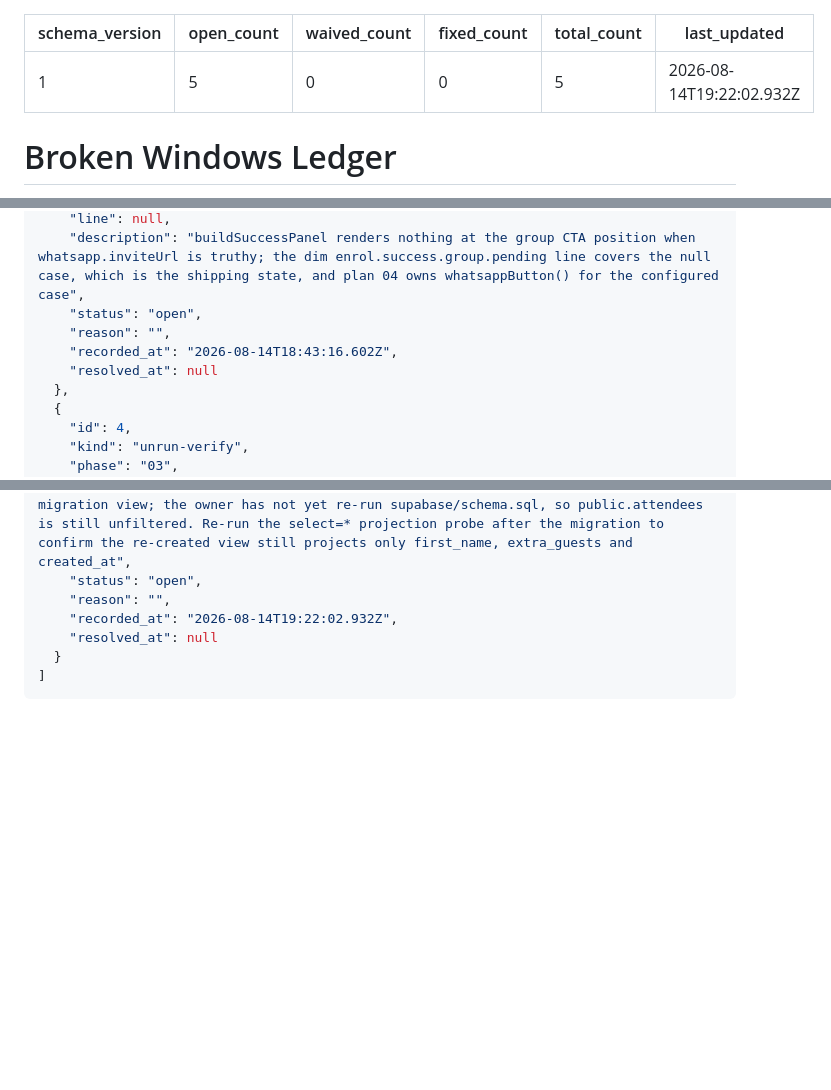
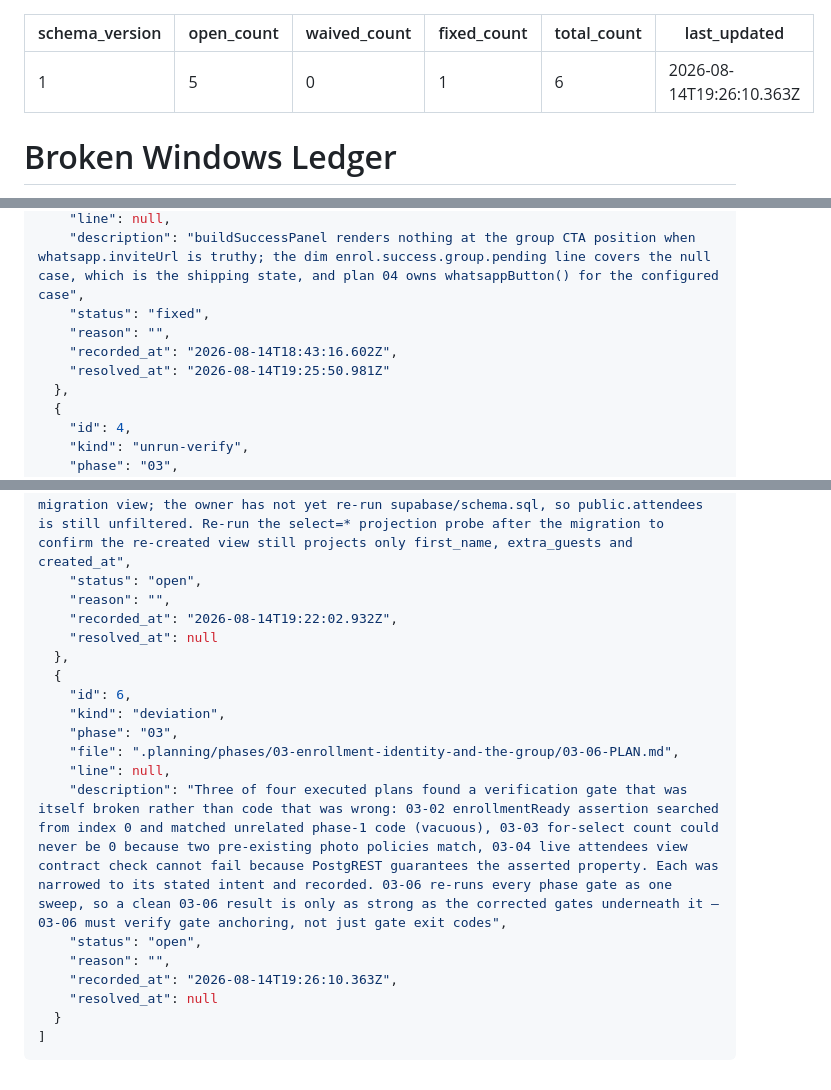
Before and after one commit to SirSirio/thesis-defended-liver-pending, a Markdown page: .planning/WINDOWS.md, 3 parts joined by grey strips. Drawn GitHub-style; blank space fills up the shorter version.

Commit message:
docs(phase-03): close window 3, record the recurring broken-gate pattern

`````diff
--- a/.planning/WINDOWS.md
+++ b/.planning/WINDOWS.md
@@ -2,9 +2,9 @@
 schema_version: 1
 open_count: 5
 waived_count: 0
-fixed_count: 0
-total_count: 5
-last_updated: 2026-08-14T19:22:02.932Z
+fixed_count: 1
+total_count: 6
+last_updated: 2026-08-14T19:26:10.363Z
 ---
 
 # Broken Windows Ledger
@@ -54,10 +55,10 @@ last_updated: 2026-08-14T19:22:02.932Z
     "file": "app.js",
     "line": null,
     "description": "buildSuccessPanel renders nothing at the group CTA position when whatsapp.inviteUrl is truthy; the dim enrol.success.group.pending line covers the null case, which is the shipping state, and plan 04 owns whatsappButton() for the configured case",
-    "status": "open",
+    "status": "fixed",
     "reason": "",
     "recorded_at": "2026-08-14T18:43:16.602Z",
-    "resolved_at": null
+    "resolved_at": "2026-08-14T19:25:50.981Z"
   },
   {
     "id": 4,
@@ -82,6 +83,18 @@ last_updated: 2026-08-14T19:22:02.932Z
     "reason": "",
     "recorded_at": "2026-08-14T19:22:02.932Z",
     "resolved_at": null
+  },
+  {
+    "id": 6,
+    "kind": "deviation",
+    "phase": "03",
+    "file": ".planning/phases/03-enrollment-identity-and-the-group/03-06-PLAN.md",
+    "line": null,
+    "description": "Three of four executed plans found a verification gate that was itself broken rather than code that was wrong: 03-02 enrollmentReady assertion searched from index 0 and matched unrelated phase-1 code (vacuous), 03-03 for-select count could never be 0 because two pre-existing photo policies match, 03-04 live attendees view contract check cannot fail because PostgREST guarantees the asserted property. Each was narrowed to its stated intent and recorded. 03-06 re-runs every phase gate as one sweep, so a clean 03-06 result is only as strong as the corrected gates underneath it — 03-06 must verify gate anchoring, not just gate exit codes",
+    "status": "open",
+    "reason": "",
+    "recorded_at": "2026-08-14T19:26:10.363Z",
+    "resolved_at": null
   }
 ]
 ````
`````
Also changed, not shown: other parts of .planning/WINDOWS.md (+2 -1 lines).
